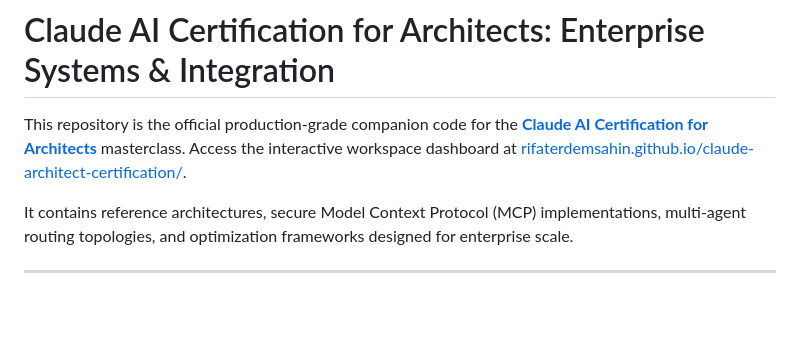
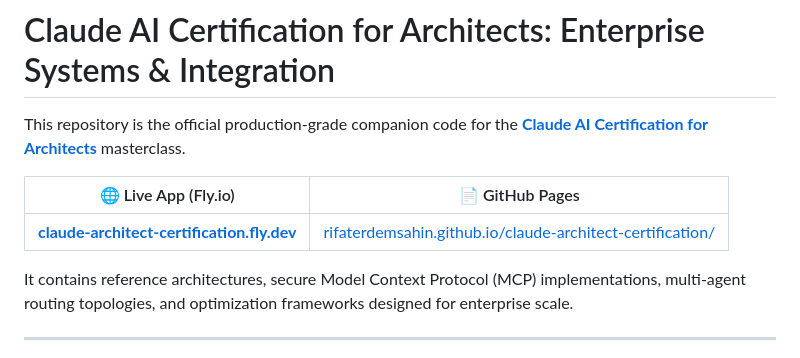
Before and after one commit to rifaterdemsahin/claude-architect-certification, a Markdown page: README.md, the part around the change. GitHub-like rendering; blank space fills up the shorter version.

Commit message:
docs(readme): add Fly.io live app link alongside GitHub Pages URL

```diff
--- a/README.md
+++ b/README.md
@@ -1,6 +1,10 @@
 # Claude AI Certification for Architects: Enterprise Systems & Integration
 
-This repository is the official production-grade companion code for the **[Claude AI Certification for Architects](https://www.youtube.com/playlist?list=PLEaC7OEmKSrcrDQrZMEQGlMUge7q4Peiy)** masterclass. Access the interactive workspace dashboard at [rifaterdemsahin.github.io/claude-architect-certification/](https://rifaterdemsahin.github.io/claude-architect-certification/).
+This repository is the official production-grade companion code for the **[Claude AI Certification for Architects](https://www.youtube.com/playlist?list=PLEaC7OEmKSrcrDQrZMEQGlMUge7q4Peiy)** masterclass.
+
+| 🌐 Live App (Fly.io) | 📄 GitHub Pages |
+|---|---|
+| **[claude-architect-certification.fly.dev](https://claude-architect-certification.fly.dev/)** | [rifaterdemsahin.github.io/claude-architect-certification/](https://rifaterdemsahin.github.io/claude-architect-certification/) |
 
 It contains reference architectures, secure Model Context Protocol (MCP) implementations, multi-agent routing topologies, and optimization frameworks designed for enterprise scale.
 
```
